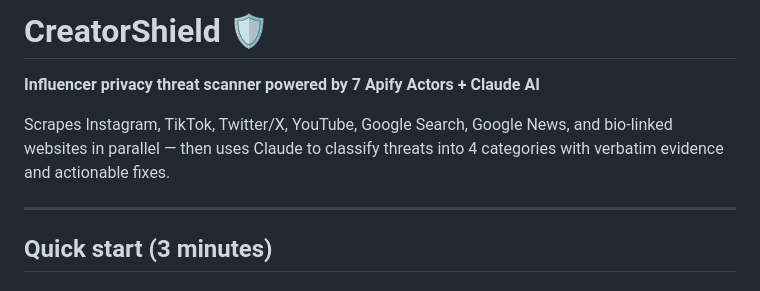
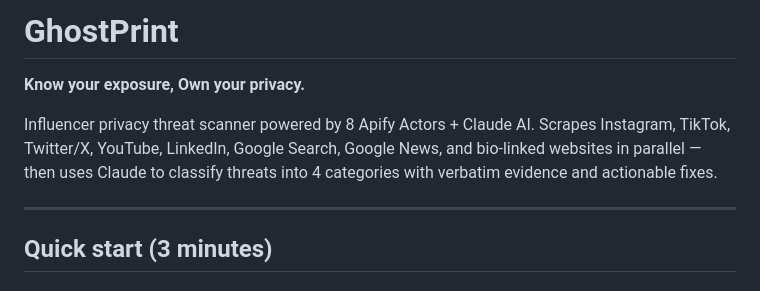
Before and after one commit to roopadevihosur-07/GhostPrint, a Markdown page: README.md, the part around one of its changes. Drawn GitHub-style.

```diff
--- a/README.md
+++ b/README.md
@@ -1,8 +1,8 @@
-# CreatorShield 🛡️
+# GhostPrint
 
-**Influencer privacy threat scanner powered by 7 Apify Actors + Claude AI**
+**Know your exposure, Own your privacy.**
 
-Scrapes Instagram, TikTok, Twitter/X, YouTube, Google Search, Google News, and bio-linked websites in parallel — then uses Claude to classify threats into 4 categories with verbatim evidence and actionable fixes.
+Influencer privacy threat scanner powered by 8 Apify Actors + Claude AI. Scrapes Instagram, TikTok, Twitter/X, YouTube, LinkedIn, Google Search, Google News, and bio-linked websites in parallel — then uses Claude to classify threats into 4 categories with verbatim evidence and actionable fixes.
 
 ---
 
```
Also changed, not shown: other parts of README.md (+18 -8 lines).
